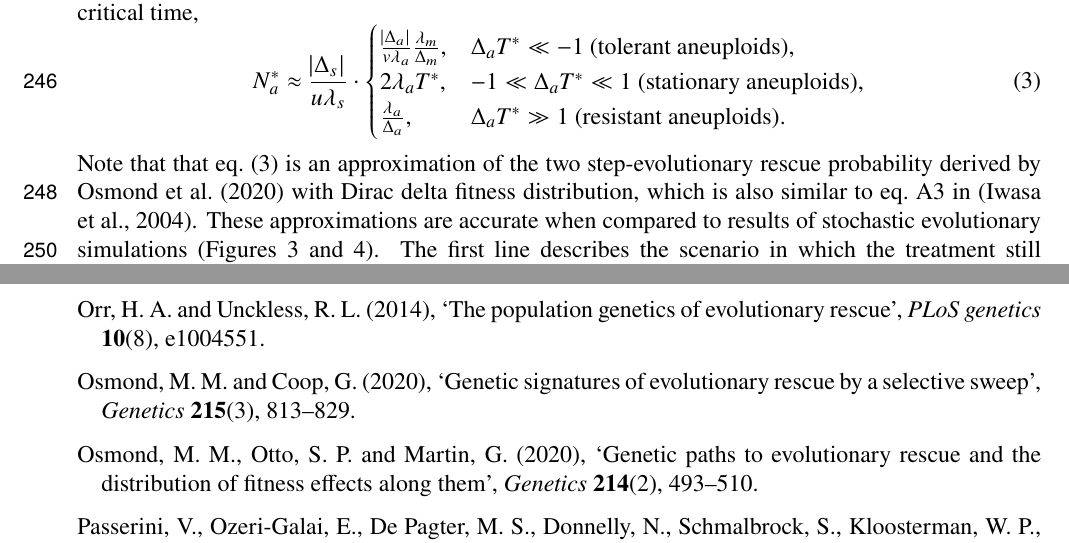
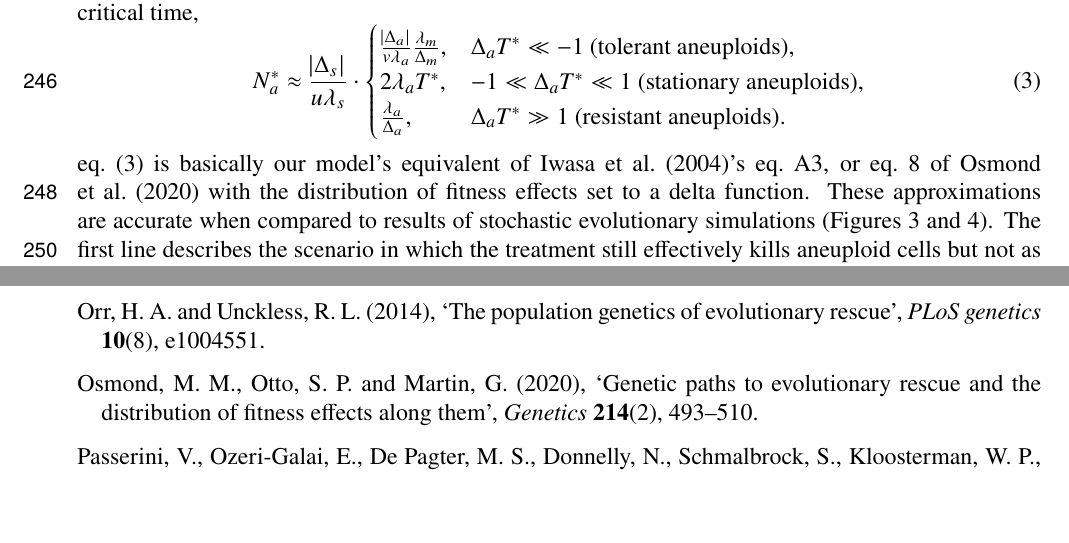
Before and after one commit to yoavram-lab/EvolutionaryRescue, a LaTeX paper (EvolutionaryRescue1.tex, which reads evo2022.bib): two parts of pages 7 and 16 of 45, joined at a grey line, cut so that both start at the same text, the shorter picture padded with empty space. Compiled offline with pdfLaTeX.

Commit message:
fixed osmond ref

```diff
--- a/EvolutionaryRescue1.tex
+++ b/EvolutionaryRescue1.tex
@@ -361,7 +361,7 @@ N_a^* \approx
   \end{cases}
 \end{aligned}
 \end{equation}
-Note that that \cref{eq:N_a} is an approximation of the two step-evolutionary rescue probability derived by \citet{osmond_genetic_2020} with Dirac delta fitness distribution, which is also similar to eq.~A3 in \citep{iwasa2004evolutionary}. %change 57
+\cref{eq:N_a} is basically our model's equivalent of \citet{iwasa2004evolutionary}'s eq.~A3, or eq.~8 of \citet{osmond_genetic_2020} with the distribution of fitness effects set to a delta function. %change 57
 These approximations are accurate when compared to results of stochastic evolutionary simulations (\Cref{rescue_prob,rescue_threshold}).
 The first line describes the scenario in which the treatment still effectively kills aneuploid cells but not as quickly as the sensitive cells.
 In the second scenario, aneuploid cells are sufficiently resistant, and the expected size of each aneuploid lineage is roughly 1.
--- a/evo2022.bib
+++ b/evo2022.bib
@@ -2673,9 +2673,3 @@ year = {2007}
   publisher={Nature Publishing Group UK London}
 }
 
-@article{osmond2020genetic,
-  title={Genetic signatures of evolutionary rescue by a selective sweep},
-  author={Osmond, Matthew M and Coop, Graham},
-  journal={Genetics},
-  volume={215},
-  number={3},
```
Also changed, not shown: EvolutionaryRescue1.pdf, EvolutionaryRescue1.tex (4 more changed lines), evo2022.bib (5 more changed lines).
